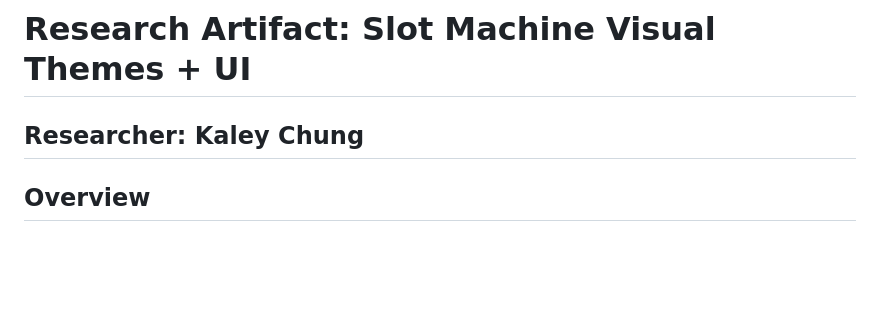
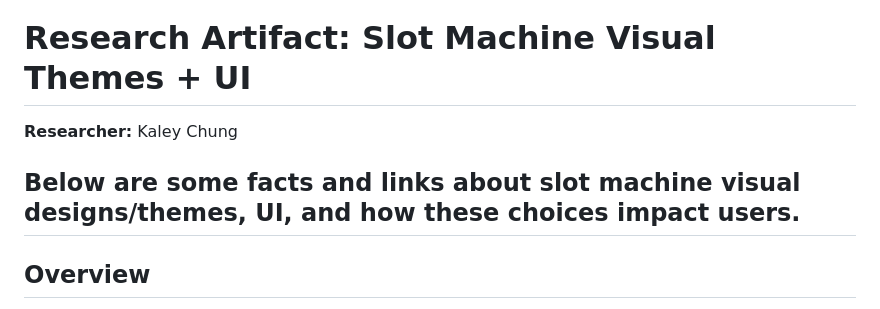
Before and after one commit to cse110-sp26-group10/warmup-2-team-10, a Markdown page: plan/raw-research/kaley-research.md, the part around the change. Drawn GitHub-style; blank space fills up the shorter version.

```diff
--- a/plan/raw-research/kaley-research.md
+++ b/plan/raw-research/kaley-research.md
@@ -1,6 +1,8 @@
 # Research Artifact: Slot Machine Visual Themes + UI
 
 **Researcher:** Kaley Chung
+
+Below are some facts and links about slot machine visual designs/themes, UI, and how these choices impact users.
 ---
 
 ## Overview
```
